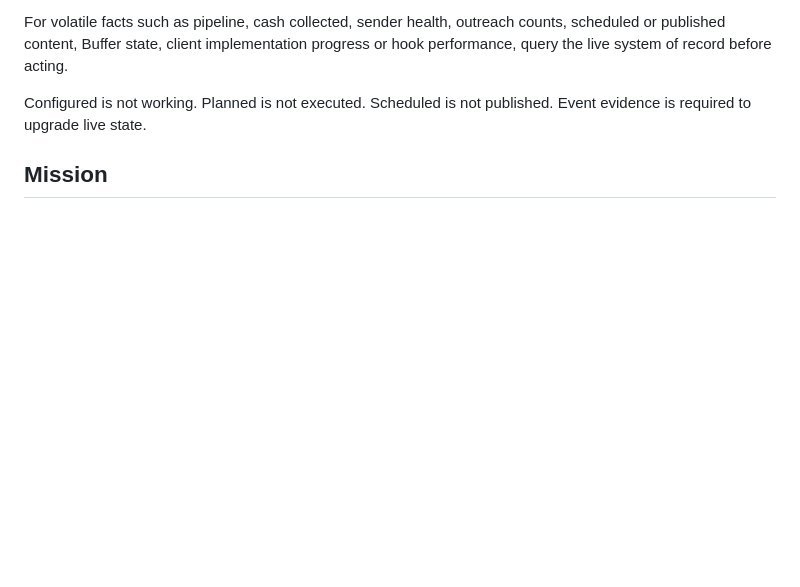
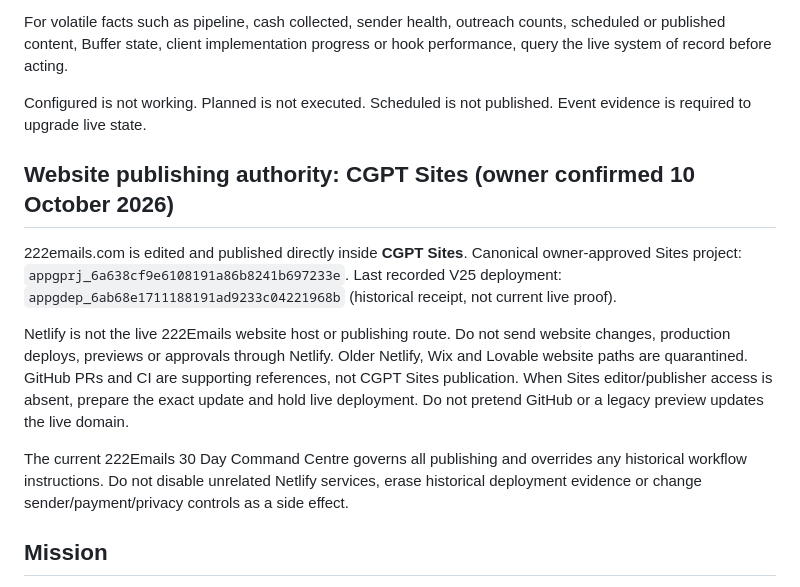
Before and after one commit to Chelston222/CGPT-1, a Markdown page: SYSTEMS_CONSTITUTION.md, the part around the change. Rendered like a GitHub page; blank space fills up the shorter version.

Commit message:
Record CGPT Sites as exclusive 222Emails website publishing authority

```diff
--- a/SYSTEMS_CONSTITUTION.md
+++ b/SYSTEMS_CONSTITUTION.md
@@ -21,6 +21,14 @@ Older context files are preserved snapshots. They must not outrank a newer CURRE
 For volatile facts such as pipeline, cash collected, sender health, outreach counts, scheduled or published content, Buffer state, client implementation progress or hook performance, query the live system of record before acting.
 
 Configured is not working. Planned is not executed. Scheduled is not published. Event evidence is required to upgrade live state.
+
+## Website publishing authority: CGPT Sites (owner confirmed 10 October 2026)
+
+222emails.com is edited and published directly inside **CGPT Sites**. Canonical owner-approved Sites project: `appgprj_6a638cf9e6108191a86b8241b697233e`. Last recorded V25 deployment: `appgdep_6ab68e1711188191ad9233c04221968b` (historical receipt, not current live proof).
+
+Netlify is not the live 222Emails website host or publishing route. Do not send website changes, production deploys, previews or approvals through Netlify. Older Netlify, Wix and Lovable website paths are quarantined. GitHub PRs and CI are supporting references, not CGPT Sites publication. When Sites editor/publisher access is absent, prepare the exact update and hold live deployment. Do not pretend GitHub or a legacy preview updates the live domain.
+
+The current 222Emails 30 Day Command Centre governs all publishing and overrides any historical workflow instructions. Do not disable unrelated Netlify services, erase historical deployment evidence or change sender/payment/privacy controls as a side effect.
 
 ## Mission
 Build a calm, trusted, AI-assisted commercial operating system that helps 222Emails identify qualified appointment-led businesses, diagnose where enquiries and clients fall out of the return journey, install Turnkey Client Return Systems, measure outcomes and compound what works without weakening truth, deliverability, compliance or human authority.
```
